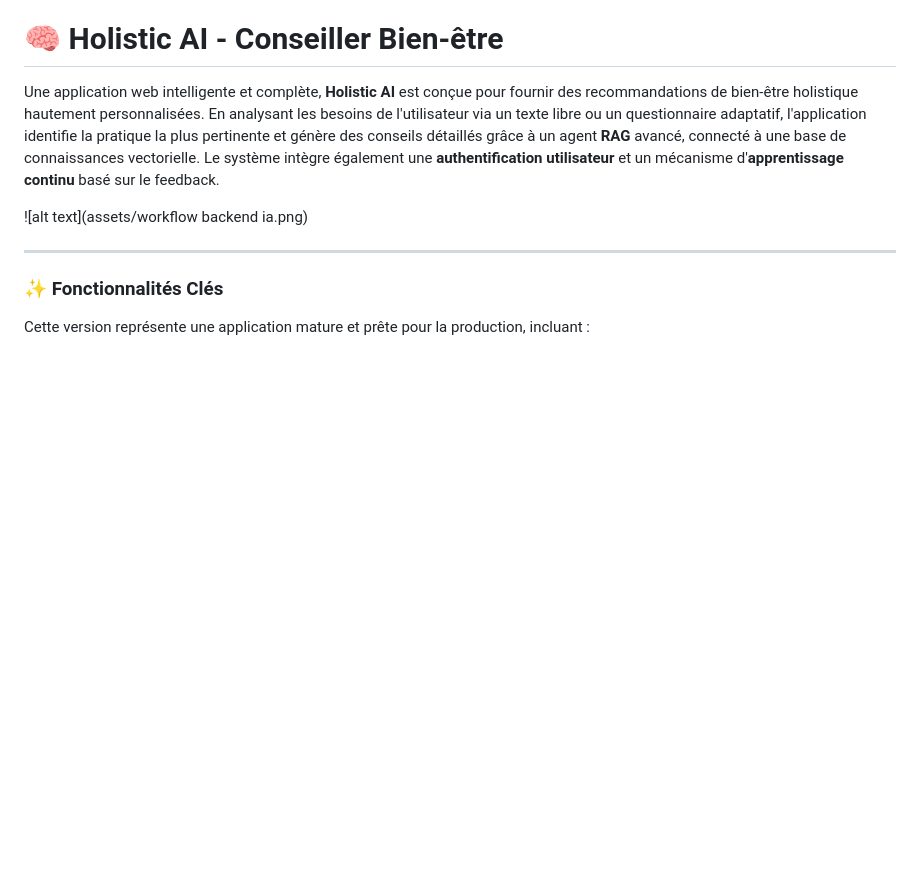
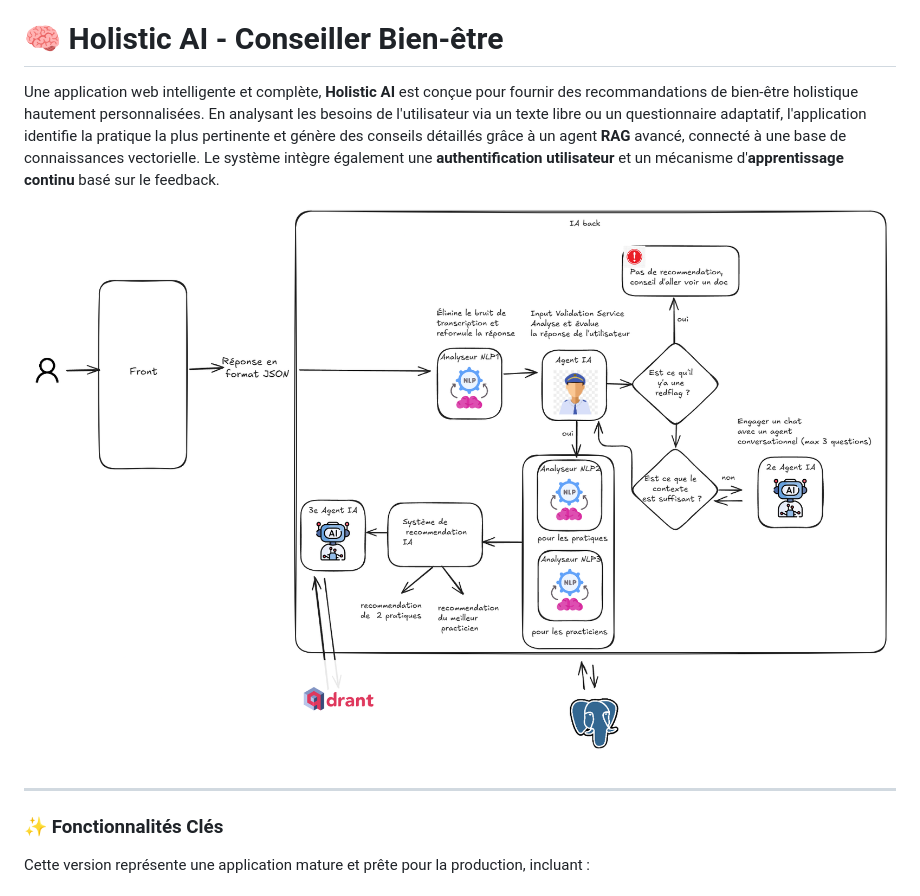
Before and after one commit to othrou/Health-Best-Practices-Recommender-System, a Markdown page: Readme.md, the part around the change. Drawn GitHub-style; blank space fills up the shorter version.

```diff
--- a/Readme.md
+++ b/Readme.md
@@ -2,7 +2,7 @@
 
 Une application web intelligente et complète, **Holistic AI** est conçue pour fournir des recommandations de bien-être holistique hautement personnalisées. En analysant les besoins de l'utilisateur via un texte libre ou un questionnaire adaptatif, l'application identifie la pratique la plus pertinente et génère des conseils détaillés grâce à un agent **RAG** avancé, connecté à une base de connaissances vectorielle. Le système intègre également une **authentification utilisateur** et un mécanisme d'**apprentissage continu** basé sur le feedback.
 
-![alt text](assets/workflow backend ia.png)
+![alt text](assets/workflow_backend_ia.png)
 
 
 ---
```
